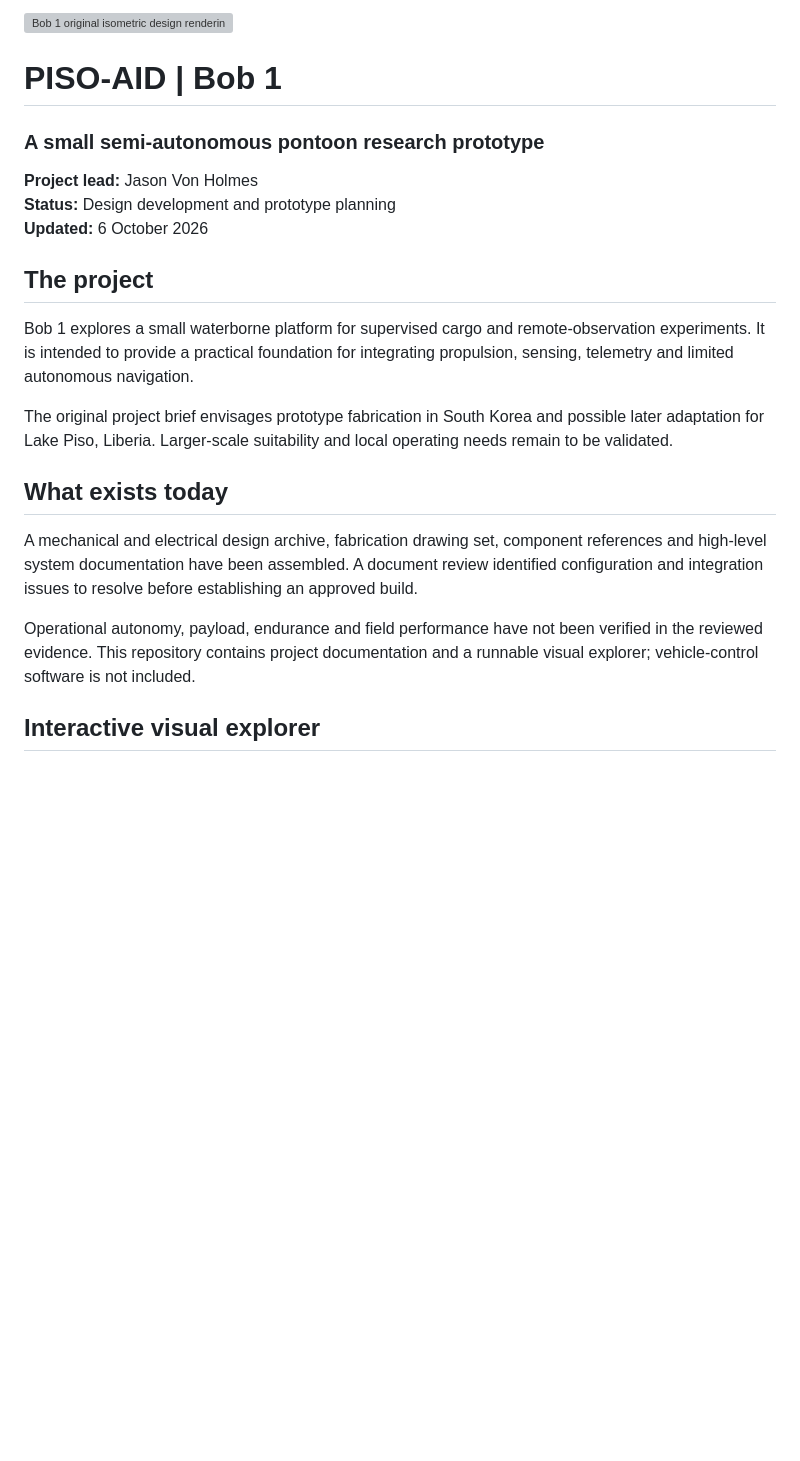
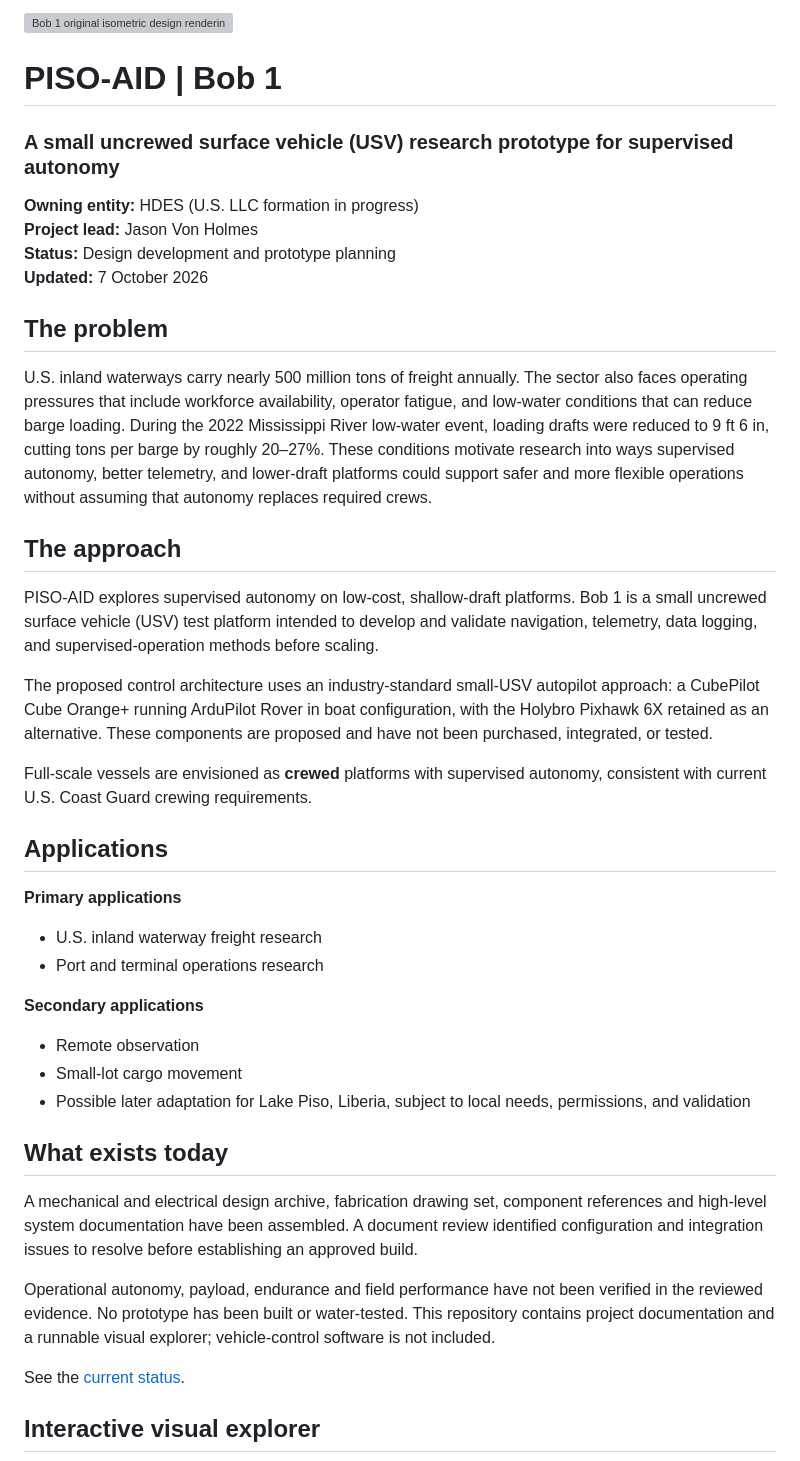
Before and after one commit to jvholmes87/piso-aid-bob1, a Markdown page: README.md, the part around one of its changes. Drawn GitHub-style; blank space fills up the shorter version; grey boxes are pictures that could not be loaded.

Commit message:
v0.4: update README.md

```diff
--- a/README.md
+++ b/README.md
@@ -2,20 +2,42 @@
 
 # PISO-AID | Bob 1
-### A small semi-autonomous pontoon research prototype
+### A small uncrewed surface vehicle (USV) research prototype for supervised autonomy
 
+**Owning entity:** HDES (U.S. LLC formation in progress)
 **Project lead:** Jason Von Holmes
 **Status:** Design development and prototype planning
-**Updated:** 6 October 2026
+**Updated:** 7 October 2026
 
-## The project
-Bob 1 explores a small waterborne platform for supervised cargo and remote-observation experiments. It is intended to provide a practical foundation for integrating propulsion, sensing, telemetry and limited autonomous navigation.
+## The problem
 
-The original project brief envisages prototype fabrication in South Korea and possible later adaptation for Lake Piso, Liberia. Larger-scale suitability and local operating needs remain to be validated.
+U.S. inland waterways carry nearly 500 million tons of freight annually. The sector also faces operating pressures that include workforce availability, operator fatigue, and low-water conditions that can reduce barge loading. During the 2022 Mississippi River low-water event, loading drafts were reduced to 9 ft 6 in, cutting tons per barge by roughly 20–27%. These conditions motivate research into ways supervised autonomy, better telemetry, and lower-draft platforms could support safer and more flexible operations without assuming that autonomy replaces required crews.
+
+## The approach
+
+PISO-AID explores supervised autonomy on low-cost, shallow-draft platforms. Bob 1 is a small uncrewed surface vehicle (USV) test platform intended to develop and validate navigation, telemetry, data logging, and supervised-operation methods before scaling.
+
+The proposed control architecture uses an industry-standard small-USV autopilot approach: a CubePilot Cube Orange+ running ArduPilot Rover in boat configuration, with the Holybro Pixhawk 6X retained as an alternative. These components are proposed and have not been purchased, integrated, or tested.
+
+Full-scale vessels are envisioned as **crewed** platforms with supervised autonomy, consistent with current U.S. Coast Guard crewing requirements.
+
+## Applications
+
+**Primary applications**
+- U.S. inland waterway freight research
+- Port and terminal operations research
+
+**Secondary applications**
+- Remote observation
+- Small-lot cargo movement
+- Possible later adaptation for Lake Piso, Liberia, subject to local needs, permissions, and validation
 
 ## What exists today
+
 A mechanical and electrical design archive, fabrication drawing set, component references and high-level system documentation have been assembled. A document review identified configuration and integration issues to resolve before establishing an approved build.
 
-Operational autonomy, payload, endurance and field performance have not been verified in the reviewed evidence. This repository contains project documentation and a runnable visual explorer; vehicle-control software is not included.
+Operational autonomy, payload, endurance and field performance have not been verified in the reviewed evidence. No prototype has been built or water-tested. This repository contains project documentation and a runnable visual explorer; vehicle-control software is not included.
+
+See the [current status](docs/status.md).
 
 ## Interactive visual explorer
 
```
Also changed, not shown: other parts of README.md (+38 -7 lines).
